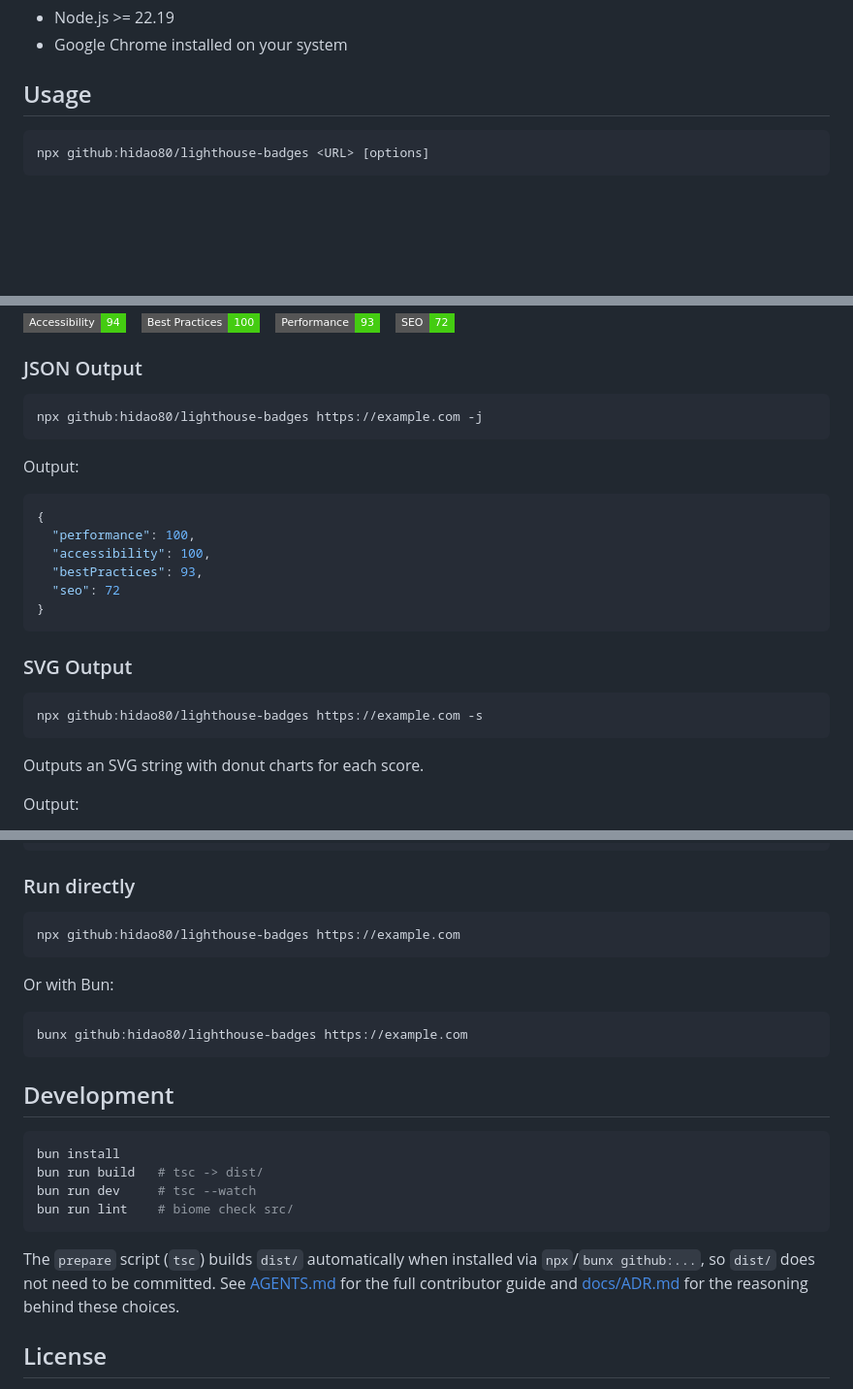
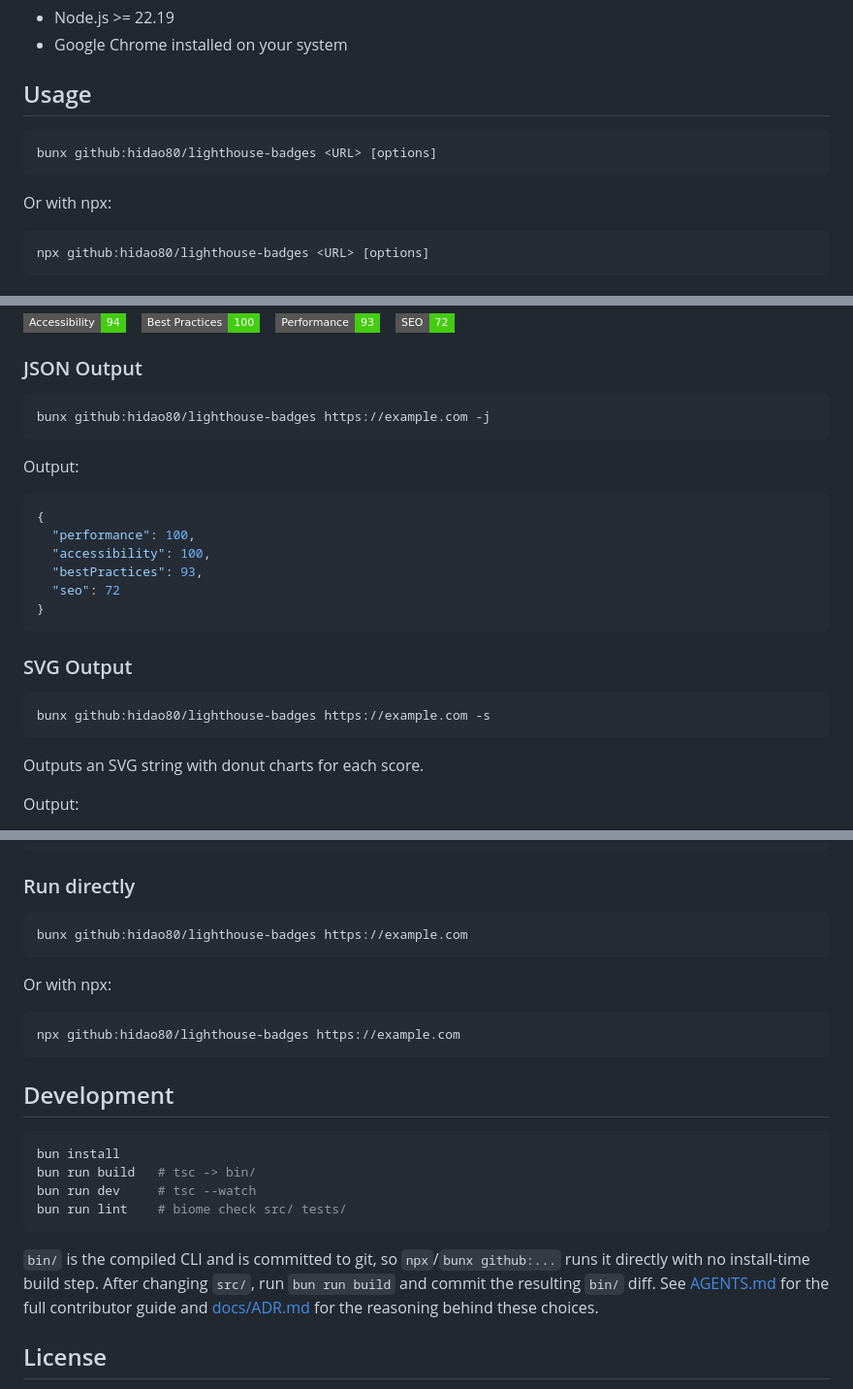
Before and after one commit to hidao80/lighthouse-badges, a Markdown page: README.md, 3 parts joined by grey strips. Shown at 97% size. Drawn GitHub-style; badges without logos; blank space fills up the shorter version.

````diff
--- a/README.md
+++ b/README.md
@@ -28,6 +28,12 @@ npm install -g lighthouse-badges
 ## Usage
 
 ```bash copy
+bunx github:hidao80/lighthouse-badges <URL> [options]
+```
+
+Or with npx:
+
+```bash copy
 npx github:hidao80/lighthouse-badges <URL> [options]
 ```
 
@@ -61,7 +67,7 @@ Rendered:
 ### JSON Output
 
 ```bash copy
-npx github:hidao80/lighthouse-badges https://example.com -j
+bunx github:hidao80/lighthouse-badges https://example.com -j
 ```
 
 Output:
@@ -78,7 +84,7 @@ Output:
 ### SVG Output
 
 ```bash copy
-npx github:hidao80/lighthouse-badges https://example.com -s
+bunx github:hidao80/lighthouse-badges https://example.com -s
 ```
 
 Outputs an SVG string with donut charts for each score.
@@ -201,26 +207,27 @@ docker run lighthouse-badges https://example.com
 ### Run directly
 
 ```bash copy
-npx github:hidao80/lighthouse-badges https://example.com
+bunx github:hidao80/lighthouse-badges https://example.com
 ```
 
-Or with Bun:
+Or with npx:
 
 ```bash copy
-bunx github:hidao80/lighthouse-badges https://example.com
+npx github:hidao80/lighthouse-badges https://example.com
 ```
 
 ## Development
 
 ```bash copy
 bun install
-bun run build   # tsc -> dist/
+bun run build   # tsc -> bin/
 bun run dev     # tsc --watch
-bun run lint    # biome check src/
+bun run lint    # biome check src/ tests/
 ```
 
-The `prepare` script (`tsc`) builds `dist/` automatically when installed via
-`npx`/`bunx github:...`, so `dist/` does not need to be committed. See
+`bin/` is the compiled CLI and is committed to git, so `npx`/`bunx github:...`
+runs it directly with no install-time build step. After changing `src/`, run
+`bun run build` and commit the resulting `bin/` diff. See
 [AGENTS.md](AGENTS.md) for the full contributor guide and
 [docs/ADR.md](docs/ADR.md) for the reasoning behind these choices.
 
````
Also changed, not shown: other parts of README.md (+1 -1 lines), AGENTS.md (+20 -17 lines).
